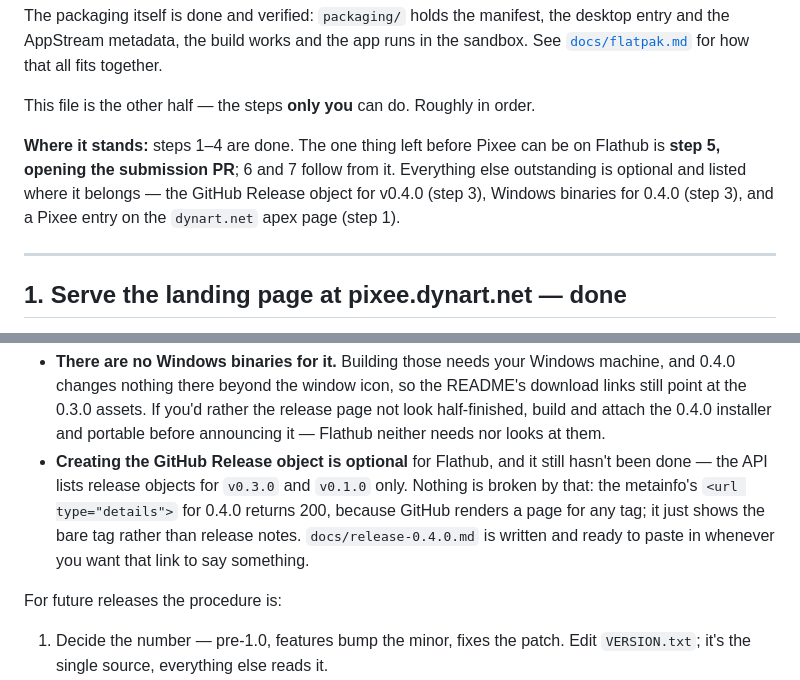
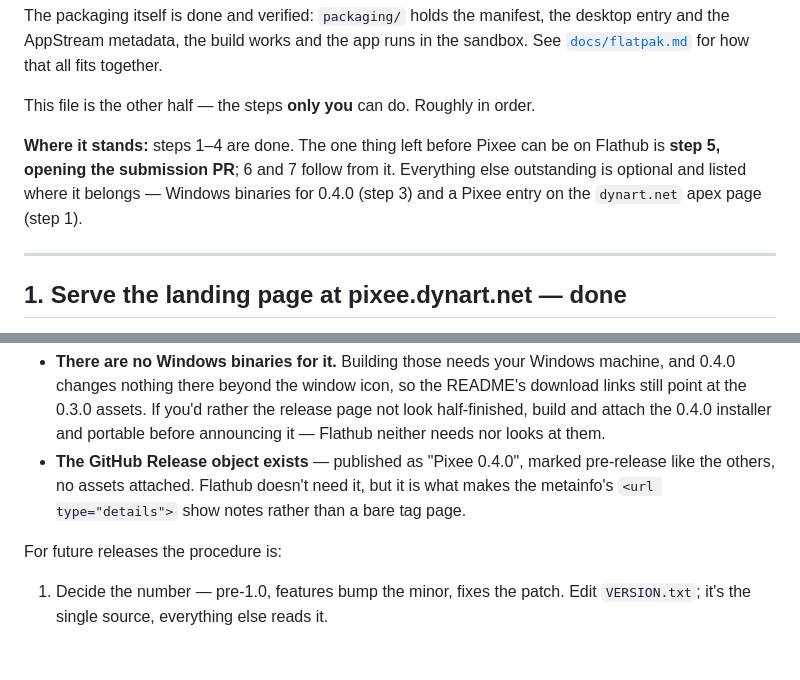
Before and after one commit to DynartInteractive/Pixee, a Markdown page: docs/flathub-requirements.md, 2 parts joined by grey strips. Rendered like a GitHub page; blank space fills up the shorter version.

Commit message:
The v0.4.0 GitHub Release is published
Released as "Pixee 0.4.0", pre-release, no assets. The README links in
both the 0.4.0 and 0.3.0 bodies are absolute now and resolve to each
tag's own README, so the dead /releases/README.md link is gone from
both.

Co-Authored-By: Claude Opus 5 (1M context) <noreply@anthropic.com>

```diff
--- a/docs/flathub-requirements.md
+++ b/docs/flathub-requirements.md
@@ -8,9 +8,9 @@ This file is the other half — the steps **only you** can do. Roughly in order.
 
 **Where it stands:** steps 1–4 are done. The one thing left before Pixee can be
 on Flathub is **step 5, opening the submission PR**; 6 and 7 follow from it.
-Everything else outstanding is optional and listed where it belongs — the
-GitHub Release object for v0.4.0 (step 3), Windows binaries for 0.4.0 (step 3),
-and a Pixee entry on the `dynart.net` apex page (step 1).
+Everything else outstanding is optional and listed where it belongs — Windows
+binaries for 0.4.0 (step 3) and a Pixee entry on the `dynart.net` apex page
+(step 1).
 
 ---
 
@@ -68,13 +68,10 @@ Two things about v0.4.0 are worth knowing before you submit:
   README's download links still point at the 0.3.0 assets. If you'd rather the
   release page not look half-finished, build and attach the 0.4.0 installer and
   portable before announcing it — Flathub neither needs nor looks at them.
-- **Creating the GitHub Release object is optional** for Flathub, and it still
-  hasn't been done — the API lists release objects for `v0.3.0` and `v0.1.0`
-  only. Nothing is broken by that: the metainfo's
-  `<url type="details">` for 0.4.0 returns 200, because GitHub renders a page
-  for any tag; it just shows the bare tag rather than release notes.
-  `docs/release-0.4.0.md` is written and ready to paste in whenever you want
-  that link to say something.
+- **The GitHub Release object exists** — published as "Pixee 0.4.0", marked
+  pre-release like the others, no assets attached. Flathub doesn't need it, but
+  it is what makes the metainfo's `<url type="details">` show notes rather than
+  a bare tag page.
 
 For future releases the procedure is:
 
```
